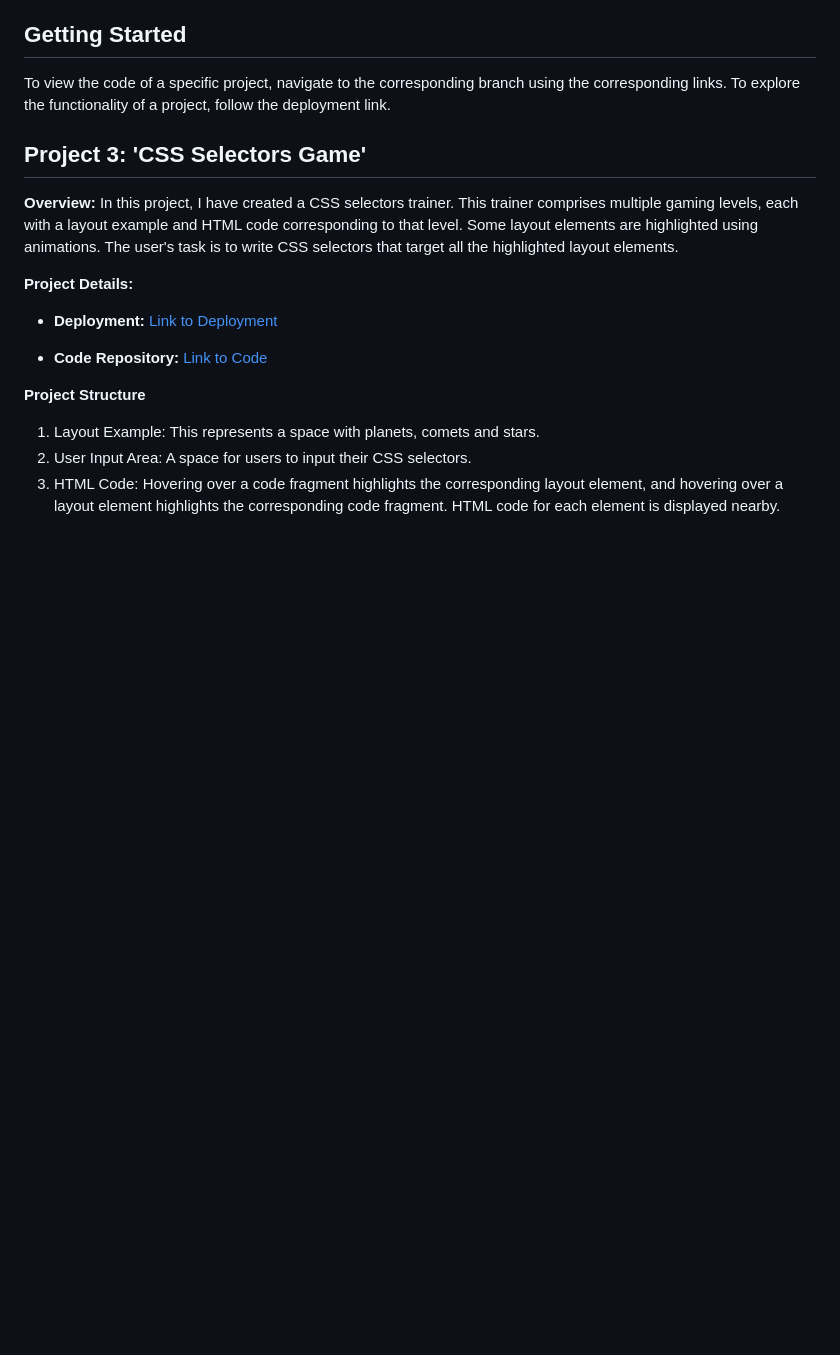
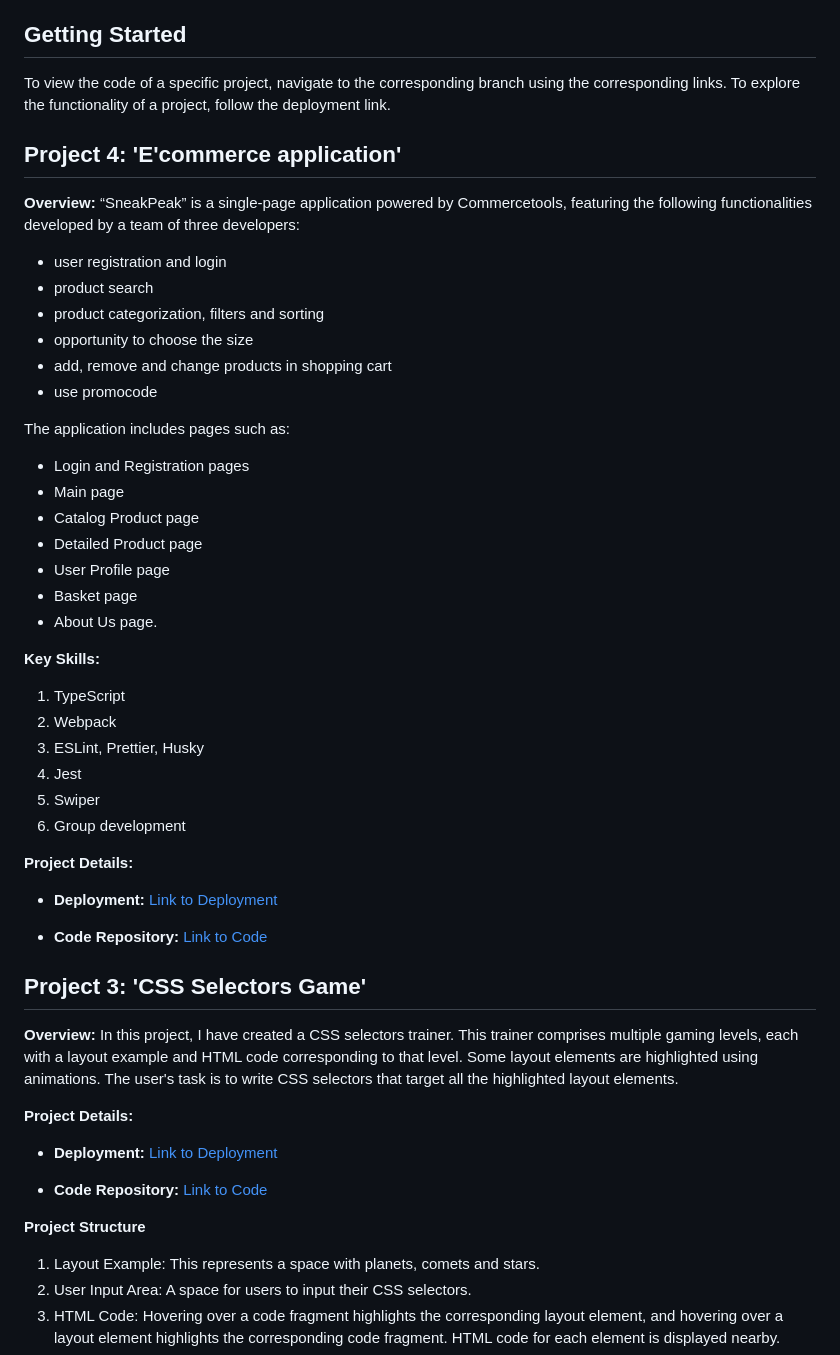
Before and after one commit to VikaLubenets/Frontend-projects, a Markdown page: README.md, the part around the change. Rendered like a GitHub page; blank space fills up the shorter version.

Commit message:
feat: add new project to readme

```diff
--- a/README.md
+++ b/README.md
@@ -6,6 +6,40 @@ Welcome to my repository, where you can find various frontend projects I've crea
 ## Getting Started
 
 To view the code of a specific project, navigate to the corresponding branch using the corresponding links. To explore the functionality of a project, follow the deployment link.
+
+## Project 4: 'E'commerce application'
+
+**Overview:**
+“SneakPeak” is a single-page application powered by Commercetools, featuring the following functionalities developed by a team of three developers:
+* user registration and login
+* product search
+* product categorization, filters and sorting
+* opportunity to choose the size
+* add, remove and change products in shopping cart
+* use promocode
+
+The application includes pages such as:
+* Login and Registration pages
+* Main page
+* Catalog Product page
+* Detailed Product page
+* User Profile page
+* Basket page
+* About Us page.
+
+**Key Skills:**
+1. TypeScript
+2. Webpack
+3. ESLint, Prettier, Husky
+4. Jest
+5. Swiper
+6. Group development
+
+**Project Details:**
+
+- **Deployment:** [Link to Deployment](https://sneakpeak-store.netlify.app/)
+
+- **Code Repository:** [Link to Code](https://github.com/mnmsvlw/eCommerce-Application)
 
 
 ## Project 3: 'CSS Selectors Game'
```
